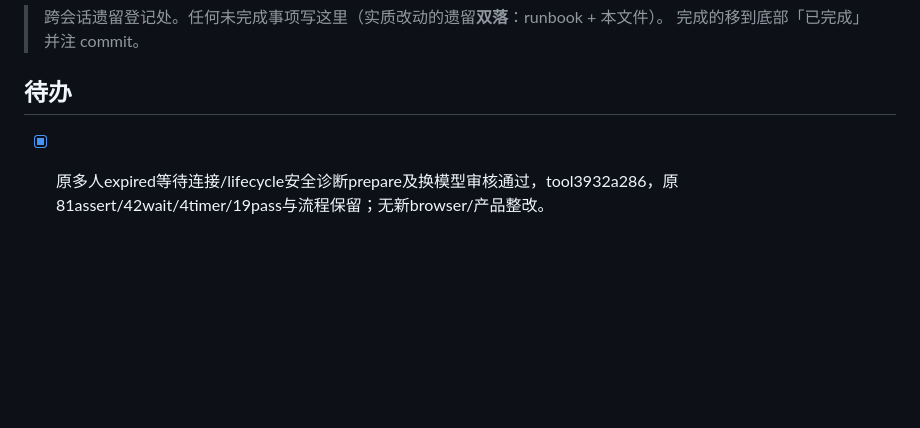
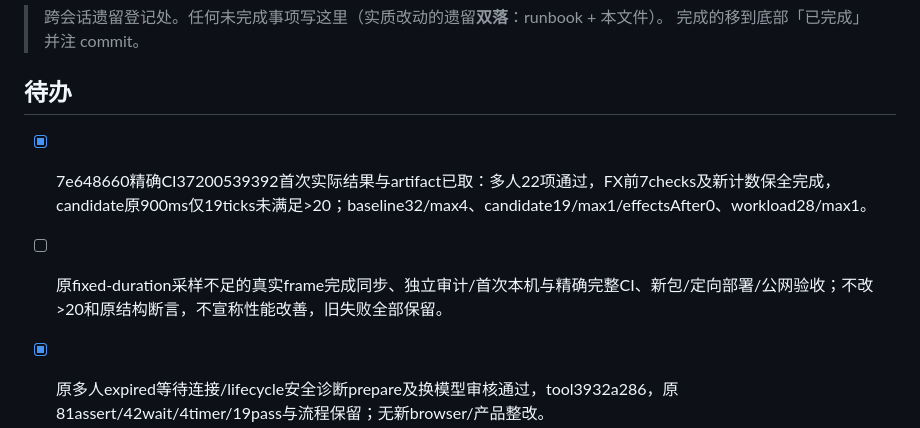
Before and after one commit to FullPeople/three-dragon-ante, a Markdown page: AI_CONTEXT/TODO.md, the part around the change. Drawn GitHub-style; blank space fills up the shorter version.

```diff
--- a/AI_CONTEXT/TODO.md
+++ b/AI_CONTEXT/TODO.md
@@ -4,6 +4,9 @@
 > 完成的移到底部「已完成」并注 commit。
 
 ## 待办
+
+- [x] 7e648660精确CI37200539392首次实际结果与artifact已取：多人22项通过，FX前7checks及新计数保全完成，candidate原900ms仅19ticks未满足>20；baseline32/max4、candidate19/max1/effectsAfter0、workload28/max1。
+- [ ] 原fixed-duration采样不足的真实frame完成同步、独立审计/首次本机与精确完整CI、新包/定向部署/公网验收；不改>20和原结构断言，不宣称性能改善，旧失败全部保留。
 
 - [x] 原多人expired等待连接/lifecycle安全诊断prepare及换模型审核通过，tool3932a286，原81assert/42wait/4timer/19pass与流程保留；无新browser/产品整改。
 - [ ] 该新冻结首次Linux原流程/生命周期采证与完整CI；保留111原17pass后超时和6d2/d580失败，不盲重跑到通过、不改期限/次数/前台前置。
```
Also changed, not shown: AI_CONTEXT/MEMORY.md (+2 -0 lines), AI_CONTEXT/RUNBOOKS/2026-10-04_website-release-status.md (+11 -0 lines).
